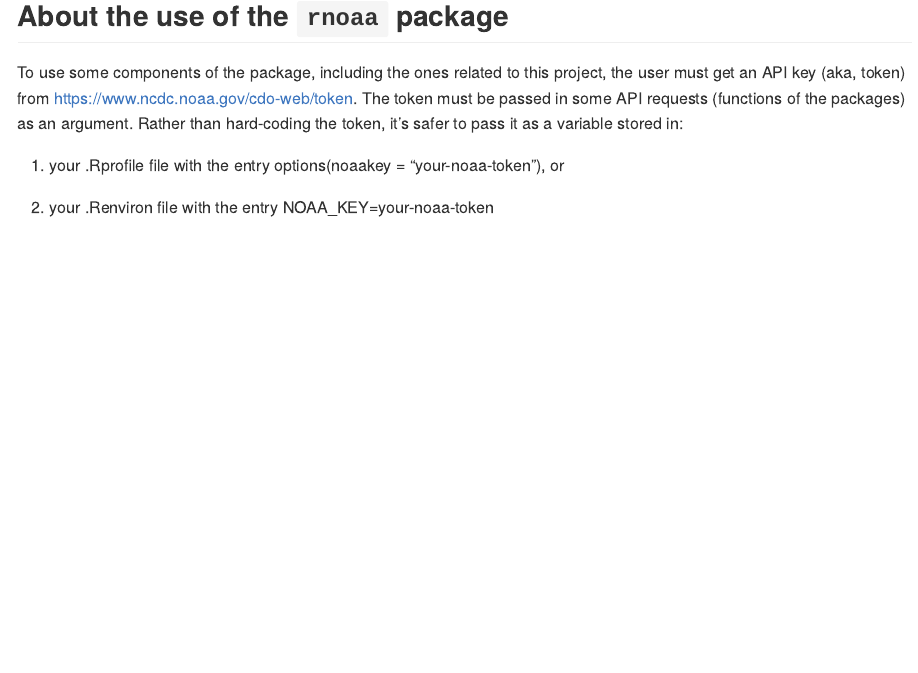
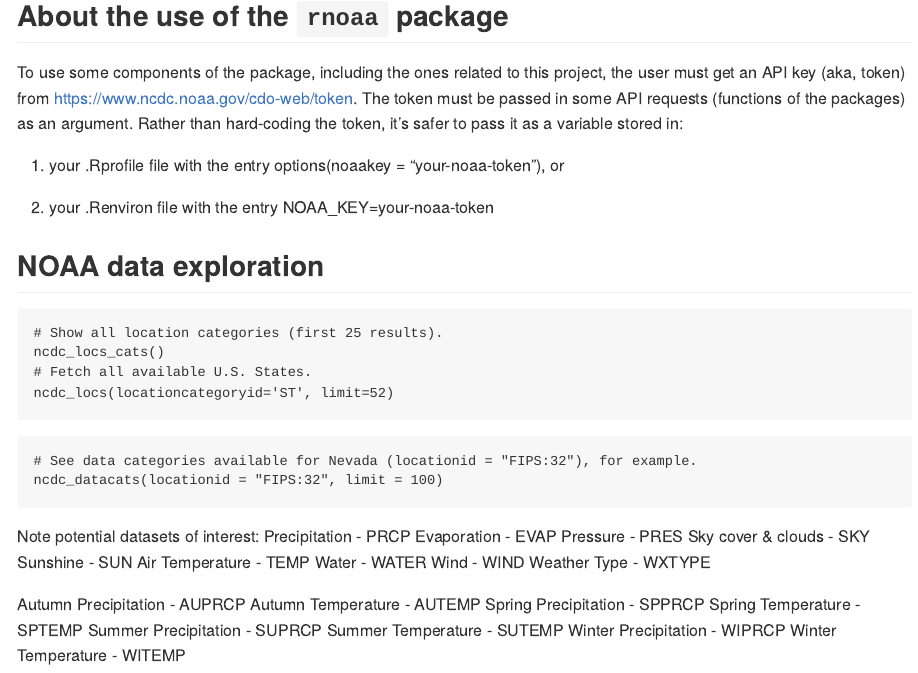
Before and after one commit to pawelrybacki/bee-colony-stressor-climate, an R Markdown document (README.Rmd): the page in a window 1100 px wide, from 610 px down. Rendered offline with R 4.5, knitr and Pandoc, with nearby package versions; the code chunks are not run, so their results and figures are left out.

Commit message:
explore NOAA data

````diff
--- a/README.Rmd
+++ b/README.Rmd
@@ -45,3 +45,37 @@
 a) your .Rprofile file with the entry options(noaakey = "your-noaa-token"), or
 
 b) your .Renviron file with the entry NOAA_KEY=your-noaa-token
+
+## NOAA data exploration
+
+```{r explore rnoaa 1}
+# Show all location categories (first 25 results).
+ncdc_locs_cats()
+# Fetch all available U.S. States.
+ncdc_locs(locationcategoryid='ST', limit=52)
+```
+
+```{r explore rnoaa 2}
+# See data categories available for Nevada (locationid = "FIPS:32"), for example.
+ncdc_datacats(locationid = "FIPS:32", limit = 100)
+```
+
+Note potential datasets of interest:
+Precipitation - PRCP
+Evaporation - EVAP
+Pressure - PRES
+Sky cover & clouds - SKY
+Sunshine - SUN
+Air Temperature - TEMP
+Water - WATER
+Wind - WIND
+Weather Type - WXTYPE
+
+Autumn Precipitation - AUPRCP
+Autumn Temperature - AUTEMP
+Spring Precipitation - SPPRCP
+Spring Temperature - SPTEMP
+Summer Precipitation - SUPRCP
+Summer Temperature - SUTEMP
+Winter Precipitation - WIPRCP
+Winter Temperature - WITEMP
````
Also changed, not shown: README.md.
